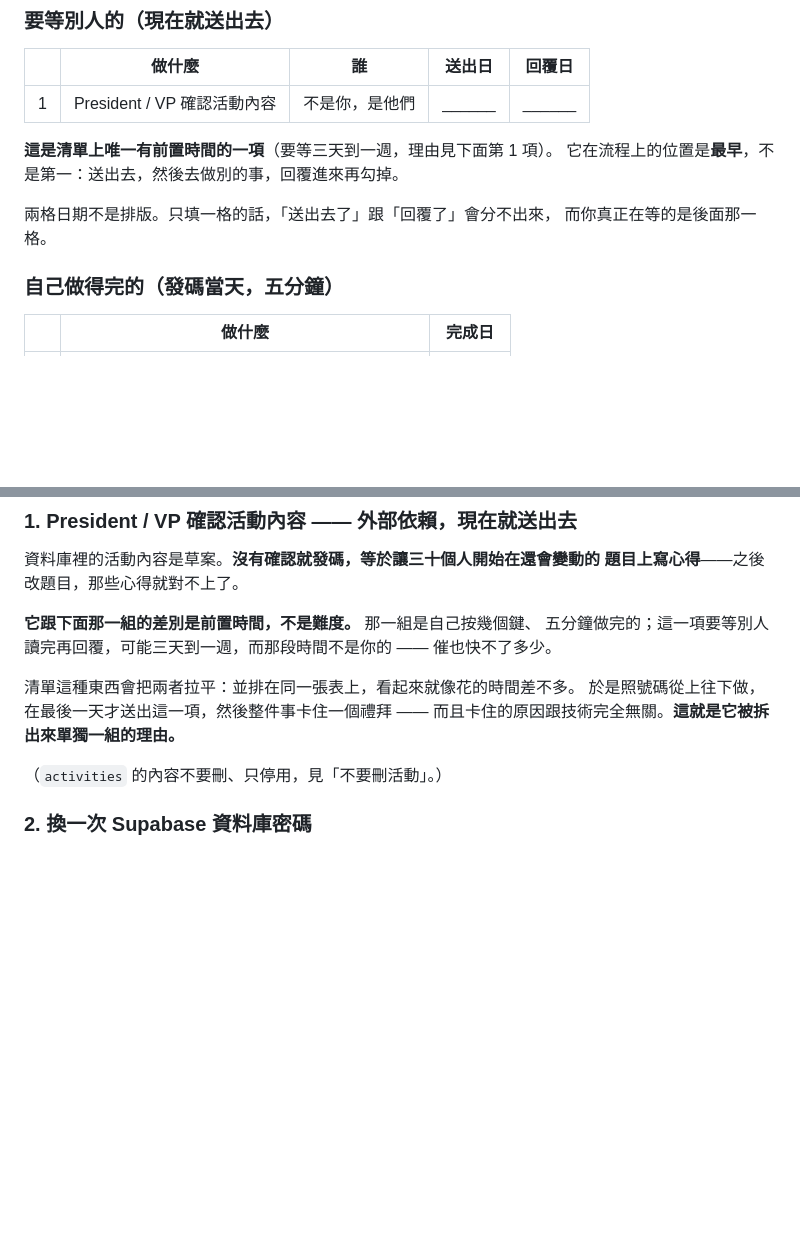
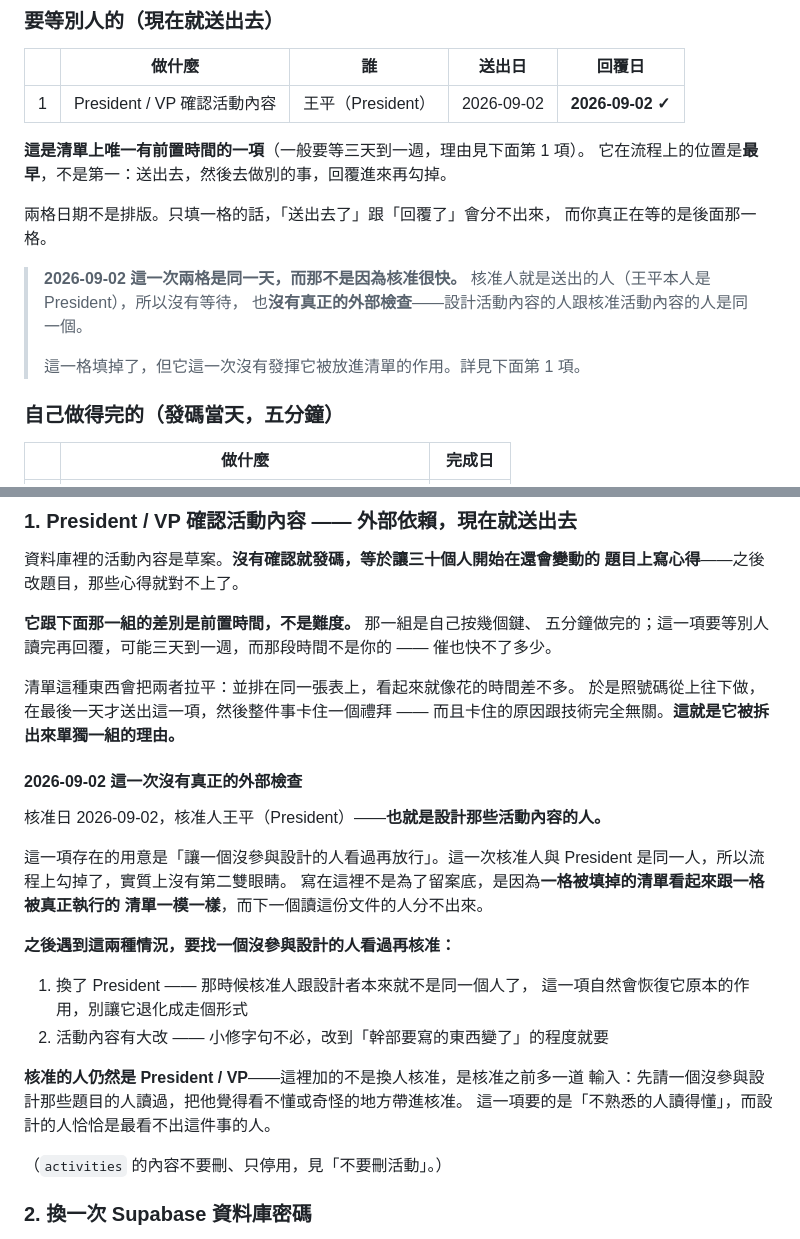
Before and after one commit to beyondtaiwannpo/BT-passport, a Markdown page: README.md, 2 parts joined by grey strips. GitHub-like rendering; blank space fills up the shorter version.

Commit message:
docs(README): 清單第 1 項填上核准日，並記下這一次沒有真正的外部檢查
核准日 2026-09-02，核准人王平（President）。

送出日與回覆日是同一天，而那不是因為核准很快——核准人就是送出的人，
也就是設計那些活動內容的人。這一項存在的用意是「讓一個沒參與設計的人看過
再放行」，這一次流程上勾掉了，實質上沒有第二雙眼睛。

寫進去的理由：**一格被填掉的清單，看起來跟一格被真正執行的清單一模一樣**，
而下一個讀這份文件的人分不出來。所以兩個地方都標了——表格底下一句，
第 1 項底下一段，含之後要恢復外部檢查的兩個觸發條件（換了 President、
活動內容有大改）。

我第一版還寫了「找誰：任何一個幹部都可以，不必是幹部會的層級」——
那是我自己推的治理判斷，而且跟清單那一項寫的「President / VP 核准」打架。
改成：核准的人仍然是 President / VP，這裡加的是核准之前多一道輸入。

```diff
--- a/README.md
+++ b/README.md
@@ -36,13 +36,19 @@ Beyond Taiwan 內部幹部用的數位護照。學年制，9 月到隔年 7 月
 
 | | 做什麼 | 誰 | 送出日 | 回覆日 |
 |---|---|---|---|---|
-| 1 | President / VP 確認活動內容 | 不是你，是他們 | ______ | ______ |
+| 1 | President / VP 確認活動內容 | 王平（President） | 2026-09-02 | **2026-09-02 ✓** |
 
-**這是清單上唯一有前置時間的一項**（要等三天到一週，理由見下面第 1 項）。
+**這是清單上唯一有前置時間的一項**（一般要等三天到一週，理由見下面第 1 項）。
 它在流程上的位置是**最早**，不是第一：送出去，然後去做別的事，回覆進來再勾掉。
 
 兩格日期不是排版。只填一格的話，「送出去了」跟「回覆了」會分不出來，
 而你真正在等的是後面那一格。
+
+> **2026-09-02 這一次兩格是同一天，而那不是因為核准很快。**
+> 核准人就是送出的人（王平本人是 President），所以沒有等待，
+> 也**沒有真正的外部檢查**——設計活動內容的人跟核准活動內容的人是同一個。
+>
+> 這一格填掉了，但它這一次沒有發揮它被放進清單的作用。詳見下面第 1 項。
 
 ### 自己做得完的（發碼當天，五分鐘）
 
@@ -68,6 +74,25 @@ Beyond Taiwan 內部幹部用的數位護照。學年制，9 月到隔年 7 月
 清單這種東西會把兩者拉平：並排在同一張表上，看起來就像花的時間差不多。
 於是照號碼從上往下做，在最後一天才送出這一項，然後整件事卡住一個禮拜 ——
 而且卡住的原因跟技術完全無關。**這就是它被拆出來單獨一組的理由。**
+
+#### 2026-09-02 這一次沒有真正的外部檢查
+
+核准日 2026-09-02，核准人王平（President）——**也就是設計那些活動內容的人。**
+
+這一項存在的用意是「讓一個沒參與設計的人看過再放行」。這一次核准人與
+President 是同一人，所以流程上勾掉了，實質上沒有第二雙眼睛。
+寫在這裡不是為了留案底，是因為**一格被填掉的清單看起來跟一格被真正執行的
+清單一模一樣**，而下一個讀這份文件的人分不出來。
+
+**之後遇到這兩種情況，要找一個沒參與設計的人看過再核准：**
+
+1. 換了 President —— 那時候核准人跟設計者本來就不是同一個人了，
+   這一項自然會恢復它原本的作用，別讓它退化成走個形式
+2. 活動內容有大改 —— 小修字句不必，改到「幹部要寫的東西變了」的程度就要
+
+**核准的人仍然是 President / VP**——這裡加的不是換人核准，是核准之前多一道
+輸入：先請一個沒參與設計那些題目的人讀過，把他覺得看不懂或奇怪的地方帶進核准。
+這一項要的是「不熟悉的人讀得懂」，而設計的人恰恰是最看不出這件事的人。
 
 （`activities` 的內容不要刪、只停用，見「不要刪活動」。）
 
```
